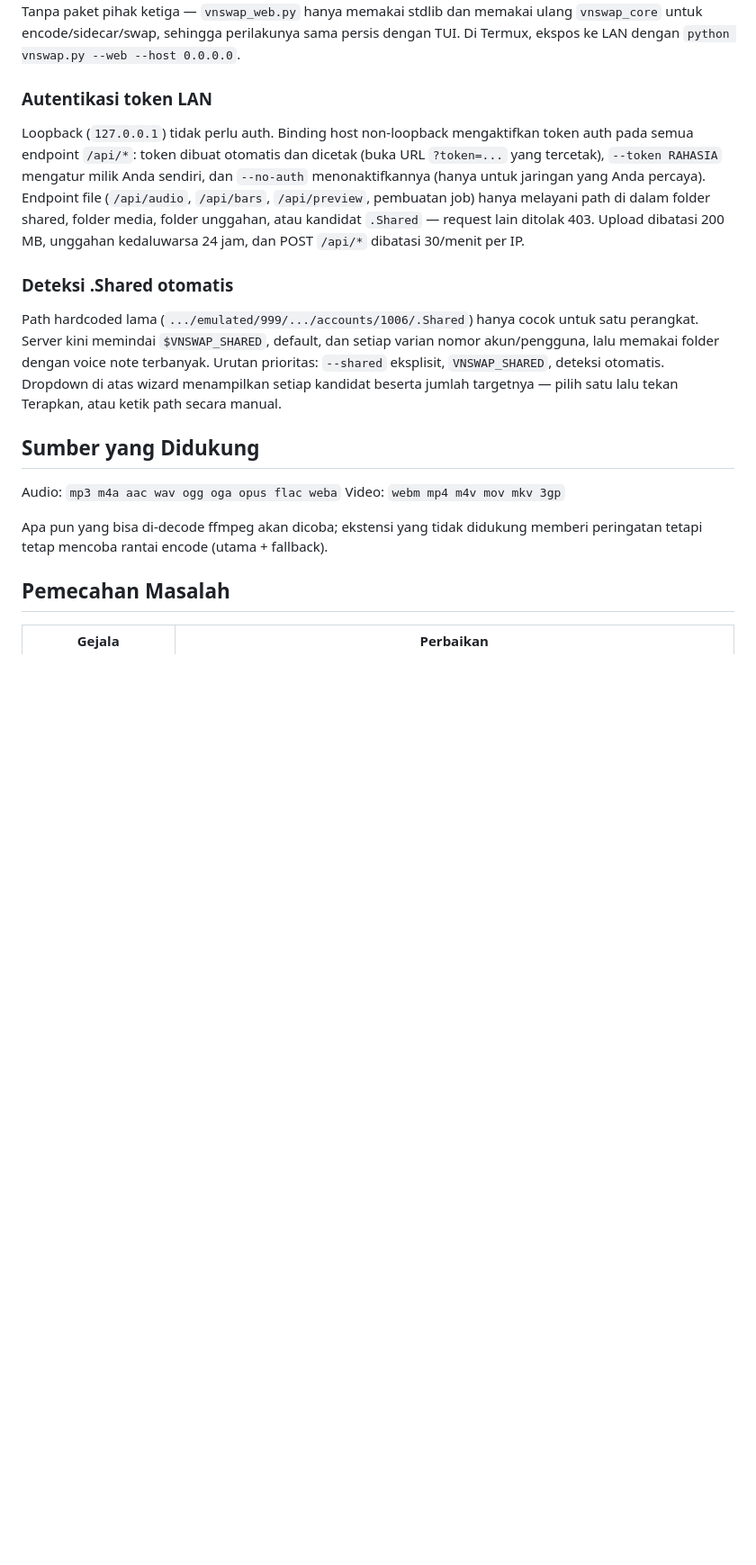
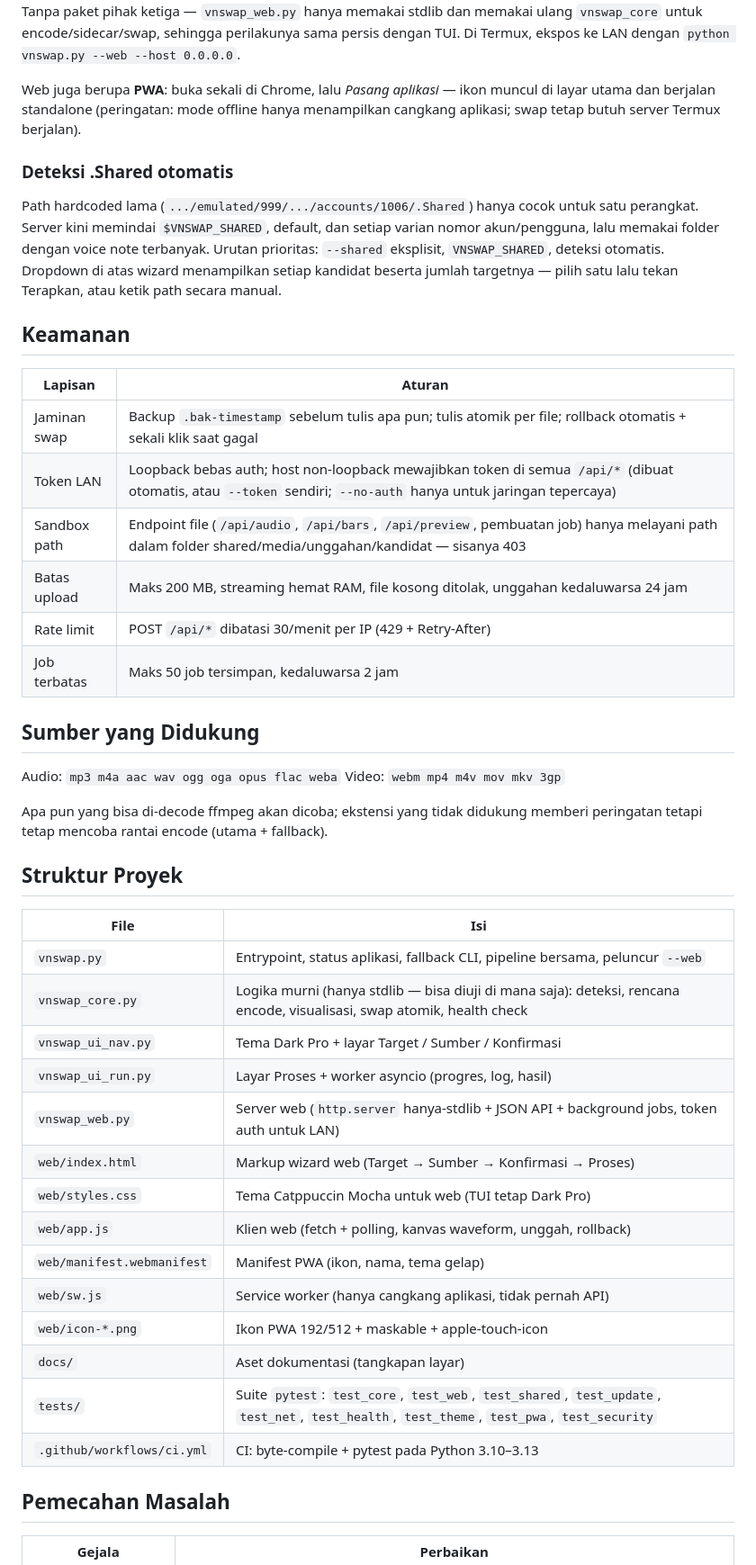
Before and after one commit to ArchDityaa/vnswap-tui, a Markdown page: README.md, the part around the change printed below. Shown: that part at 90% size. Rendered like a GitHub page; blank space fills up the shorter version.

```diff
--- a/README.md
+++ b/README.md
@@ -174,16 +209,9 @@ rollback). Tanpa paket pihak ketiga — `vnswap_web.py` hanya memakai stdlib dan
 memakai ulang `vnswap_core` untuk encode/sidecar/swap, sehingga perilakunya sama persis
 dengan TUI. Di Termux, ekspos ke LAN dengan `python vnswap.py --web --host 0.0.0.0`.
 
-### Autentikasi token LAN
-
-Loopback (`127.0.0.1`) tidak perlu auth. Binding host non-loopback mengaktifkan
-token auth pada semua endpoint `/api/*`: token dibuat otomatis dan dicetak
-(buka URL `?token=...` yang tercetak), `--token RAHASIA` mengatur milik Anda
-sendiri, dan `--no-auth` menonaktifkannya (hanya untuk jaringan yang Anda percaya).
-Endpoint file (`/api/audio`, `/api/bars`, `/api/preview`, pembuatan job)
-hanya melayani path di dalam folder shared, folder media, folder unggahan,
-atau kandidat `.Shared` — request lain ditolak 403. Upload dibatasi 200 MB,
-unggahan kedaluwarsa 24 jam, dan POST `/api/*` dibatasi 30/menit per IP.
+Web juga berupa **PWA**: buka sekali di Chrome, lalu *Pasang aplikasi* — ikon muncul di
+layar utama dan berjalan standalone (peringatan: mode offline hanya menampilkan
+cangkang aplikasi; swap tetap butuh server Termux berjalan).
 
 ### Deteksi .Shared otomatis
 
@@ -194,12 +222,42 @@ terbanyak. Urutan prioritas: `--shared` eksplisit, `VNSWAP_SHARED`, deteksi otom
 Dropdown di atas wizard menampilkan setiap kandidat beserta jumlah targetnya —
 pilih satu lalu tekan Terapkan, atau ketik path secara manual.
 
+## Keamanan
+
+| Lapisan | Aturan |
+|---------|--------|
+| Jaminan swap | Backup `.bak-timestamp` sebelum tulis apa pun; tulis atomik per file; rollback otomatis + sekali klik saat gagal |
+| Token LAN | Loopback bebas auth; host non-loopback mewajibkan token di semua `/api/*` (dibuat otomatis, atau `--token` sendiri; `--no-auth` hanya untuk jaringan tepercaya) |
+| Sandbox path | Endpoint file (`/api/audio`, `/api/bars`, `/api/preview`, pembuatan job) hanya melayani path dalam folder shared/media/unggahan/kandidat — sisanya 403 |
+| Batas upload | Maks 200 MB, streaming hemat RAM, file kosong ditolak, unggahan kedaluwarsa 24 jam |
+| Rate limit | POST `/api/*` dibatasi 30/menit per IP (429 + Retry-After) |
+| Job terbatas | Maks 50 job tersimpan, kedaluwarsa 2 jam |
+
 ## Sumber yang Didukung
 
 Audio: `mp3 m4a aac wav ogg oga opus flac weba`
 Video: `webm mp4 m4v mov mkv 3gp`
 
 Apa pun yang bisa di-decode ffmpeg akan dicoba; ekstensi yang tidak didukung memberi peringatan tetapi tetap mencoba rantai encode (utama + fallback).
+
+## Struktur Proyek
+
+| File | Isi |
+|------|----------|
+| `vnswap.py` | Entrypoint, status aplikasi, fallback CLI, pipeline bersama, peluncur `--web` |
+| `vnswap_core.py` | Logika murni (hanya stdlib — bisa diuji di mana saja): deteksi, rencana encode, visualisasi, swap atomik, health check |
+| `vnswap_ui_nav.py` | Tema Dark Pro + layar Target / Sumber / Konfirmasi |
+| `vnswap_ui_run.py` | Layar Proses + worker asyncio (progres, log, hasil) |
+| `vnswap_web.py` | Server web (`http.server` hanya-stdlib + JSON API + background jobs, token auth untuk LAN) |
+| `web/index.html` | Markup wizard web (Target → Sumber → Konfirmasi → Proses) |
+| `web/styles.css` | Tema Catppuccin Mocha untuk web (TUI tetap Dark Pro) |
+| `web/app.js` | Klien web (fetch + polling, kanvas waveform, unggah, rollback) |
+| `web/manifest.webmanifest` | Manifest PWA (ikon, nama, tema gelap) |
+| `web/sw.js` | Service worker (hanya cangkang aplikasi, tidak pernah API) |
+| `web/icon-*.png` | Ikon PWA 192/512 + maskable + apple-touch-icon |
+| `docs/` | Aset dokumentasi (tangkapan layar) |
+| `tests/` | Suite `pytest`: `test_core`, `test_web`, `test_shared`, `test_update`, `test_net`, `test_health`, `test_theme`, `test_pwa`, `test_security` |
+| `.github/workflows/ci.yml` | CI: byte-compile + pytest pada Python 3.10–3.13 |
 
 ## Pemecahan Masalah
 
```
Also changed, not shown: other parts of README.md (+76 -37 lines), docs/screenshot-health.png (added).
